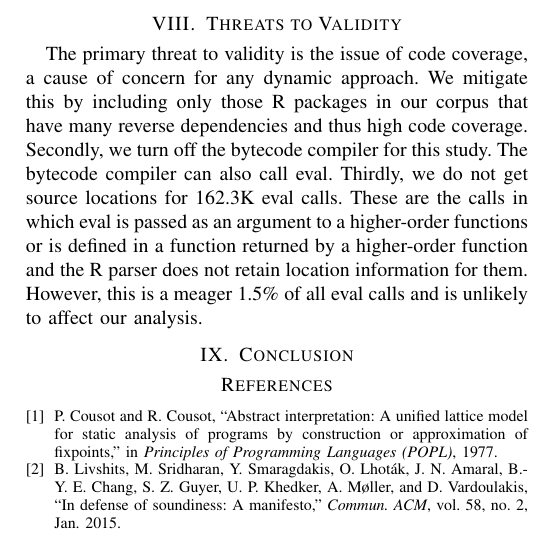
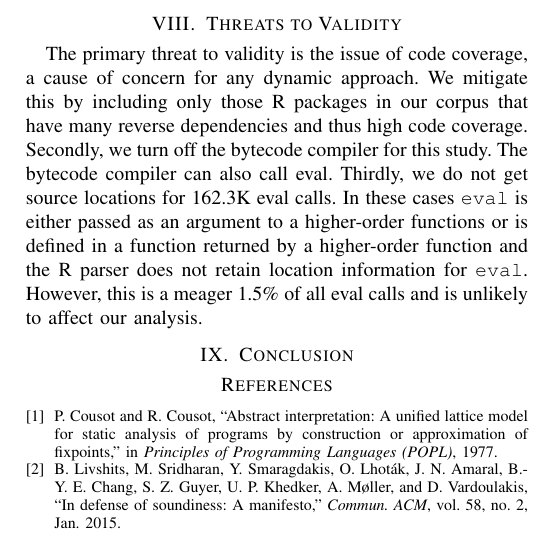
Before and after one commit to aviralg/revalstudy, a LaTeX paper (inst/paper/main.tex): part of page 7 of 7, cut so that both start at the same text. Compiled offline with pdfLaTeX; a missing font is replaced by an installed copy or a similar font; a LaTeX package or settings file that is missing is left out.

Commit message:
Fix threats

```diff
--- a/inst/paper/main.tex
+++ b/inst/paper/main.tex
@@ -693,16 +693,16 @@ actual_type = match.arg(type, choices=c("examples", "tests", "vignettes"))
 }
 \end{lstlisting}
 
-\section{Threats to Validity}
-The primary threat to validity is the issue of code coverage, a cause of concern
-for any dynamic approach. We mitigate this by including only those R packages in
-our corpus that have many reverse dependencies and thus high code coverage.
-Secondly, we turn off the bytecode compiler for this study. The bytecode
-compiler can also call eval. Thirdly, we do not get source locations for
-\UndefinedEvalsRnd eval calls. These are the calls in which eval is passed as an
-argument to a higher-order functions or is defined in a function returned by a higher-order function and the R parser does not retain location
-information for them. However, this is a meager \PercentUndefinedEval of all eval
-calls and is unlikely to affect our analysis.
+\section{Threats to Validity} The primary threat to validity is the issue of
+code coverage, a cause of concern for any dynamic approach. We mitigate this by
+including only those R packages in our corpus that have many reverse
+dependencies and thus high code coverage. Secondly, we turn off the bytecode
+compiler for this study. The bytecode compiler can also call eval. Thirdly, we
+do not get source locations for \UndefinedEvalsRnd eval calls. In these cases
+\eval is either passed as an argument to a higher-order functions or is defined
+in a function returned by a higher-order function and the R parser does not
+retain location information for \eval. However, this is a meager
+\PercentUndefinedEval of all eval calls and is unlikely to affect our analysis.
 
 \section{Conclusion}
 
```
